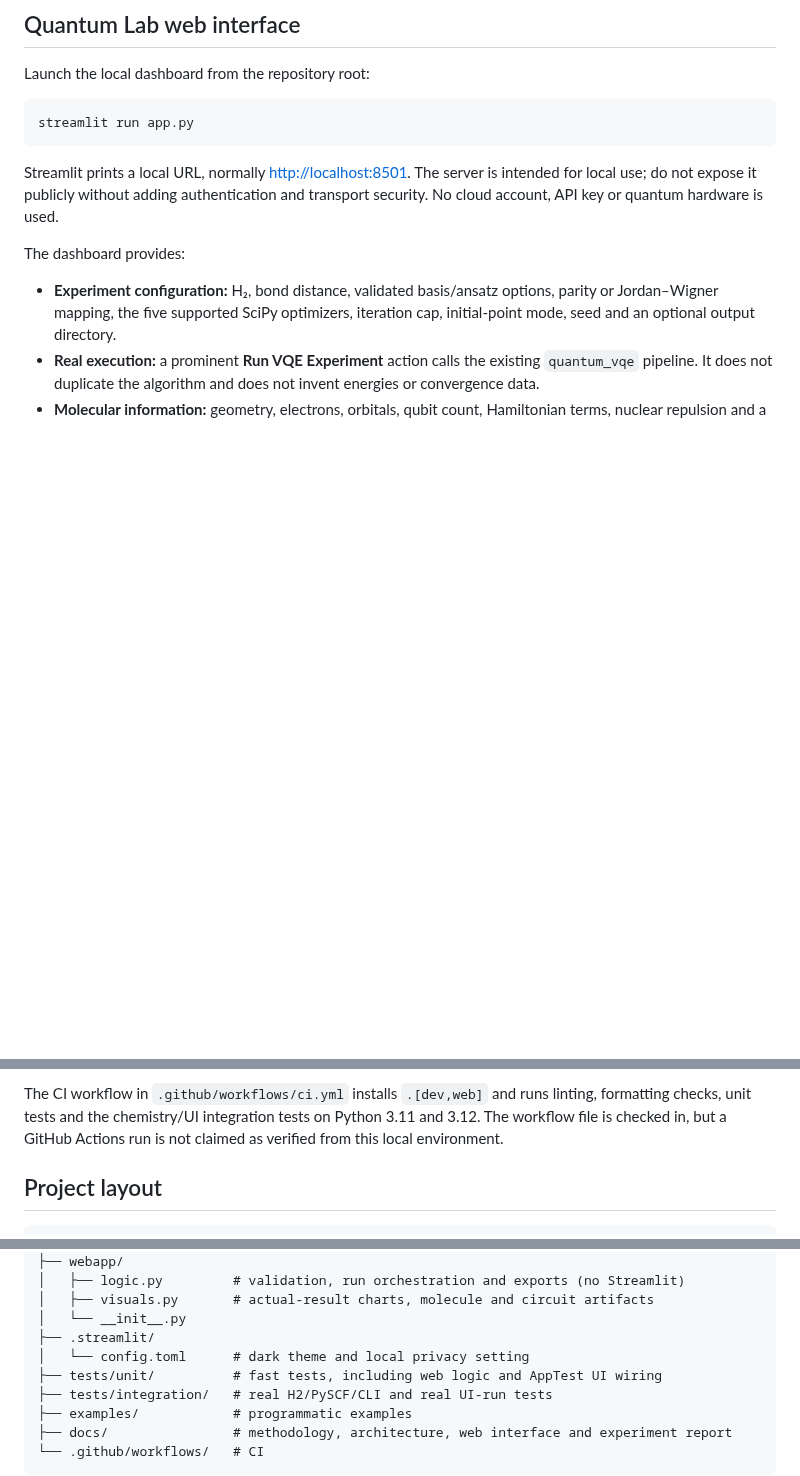
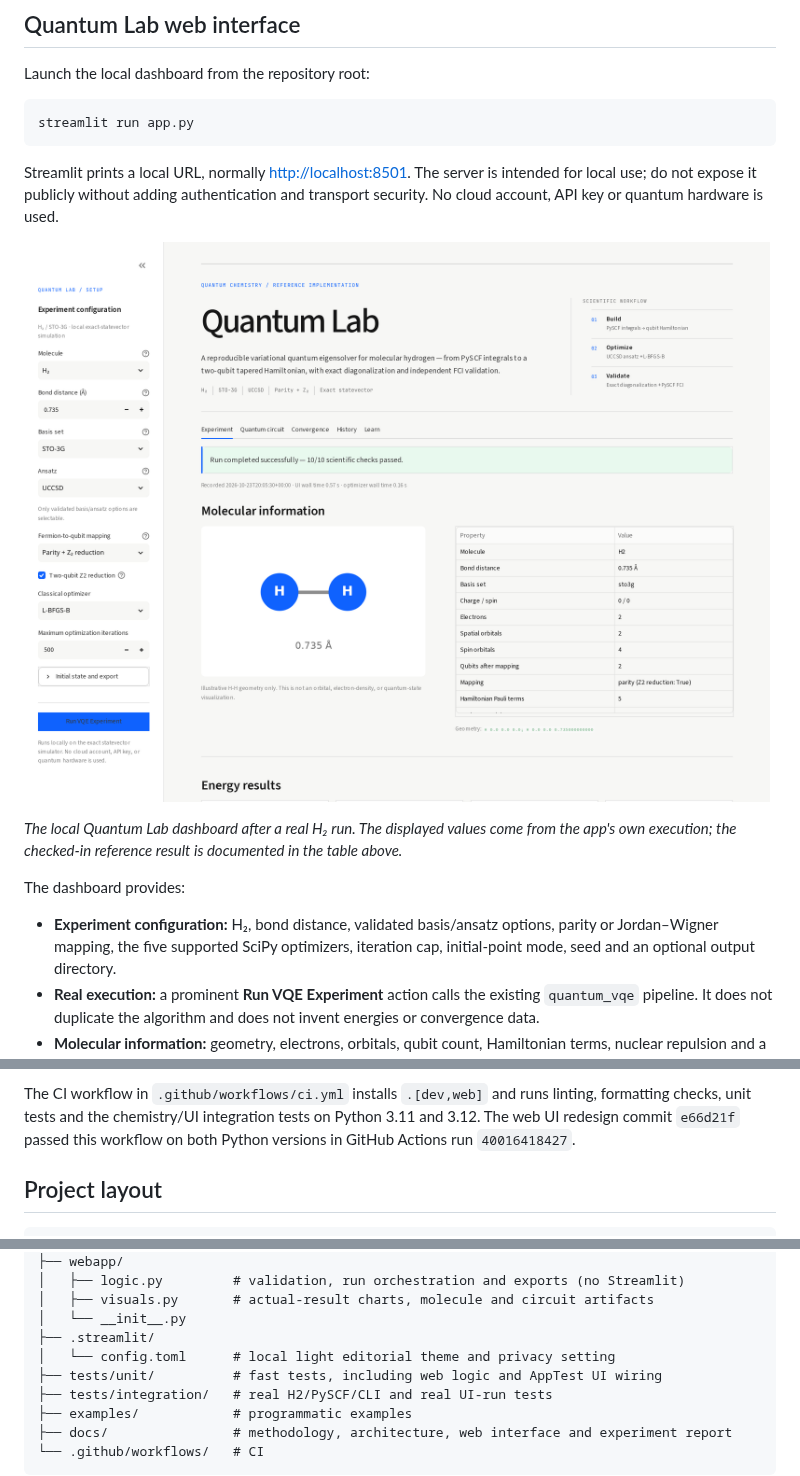
Before and after one commit to Abdelhakim-Baalla/quantum-vqe-chemistry-lab, a Markdown page: README.md, 3 parts joined by grey strips. Rendered like a GitHub page; pictures changed too: docs/assets/quantum-lab-dashboard.png (added); blank space fills up the shorter version.

Commit message:
docs: add Quantum Lab dashboard screenshot

```diff
--- a/README.md
+++ b/README.md
@@ -110,6 +110,12 @@ streamlit run app.py
 Streamlit prints a local URL, normally <http://localhost:8501>. The server is
 intended for local use; do not expose it publicly without adding authentication
 and transport security. No cloud account, API key or quantum hardware is used.
+
+![Quantum Lab dashboard showing a successful H₂ VQE run and molecular information.](docs/assets/quantum-lab-dashboard.png)
+
+*The local Quantum Lab dashboard after a real H₂ run. The displayed values come
+from the app's own execution; the checked-in reference result is documented in
+the table above.*
 
 The dashboard provides:
 
@@ -446,8 +452,8 @@ but are not attributed to that in-process coverage total.
 
 The CI workflow in `.github/workflows/ci.yml` installs `.[dev,web]` and runs
 linting, formatting checks, unit tests and the chemistry/UI integration tests
-on Python 3.11 and 3.12. The workflow file is checked in, but a GitHub Actions
-run is not claimed as verified from this local environment.
+on Python 3.11 and 3.12. The web UI redesign commit `e66d21f` passed this
+workflow on both Python versions in GitHub Actions run `40016418427`.
 
 ## Project layout
 
@@ -470,7 +476,7 @@ quantum-vqe-chemistry-lab/
 │   ├── visuals.py       # actual-result charts, molecule and circuit artifacts
 │   └── __init__.py
 ├── .streamlit/
-│   └── config.toml      # dark theme and local privacy setting
+│   └── config.toml      # local light editorial theme and privacy setting
 ├── tests/unit/          # fast tests, including web logic and AppTest UI wiring
 ├── tests/integration/   # real H2/PySCF/CLI and real UI-run tests
 ├── examples/            # programmatic examples
```
